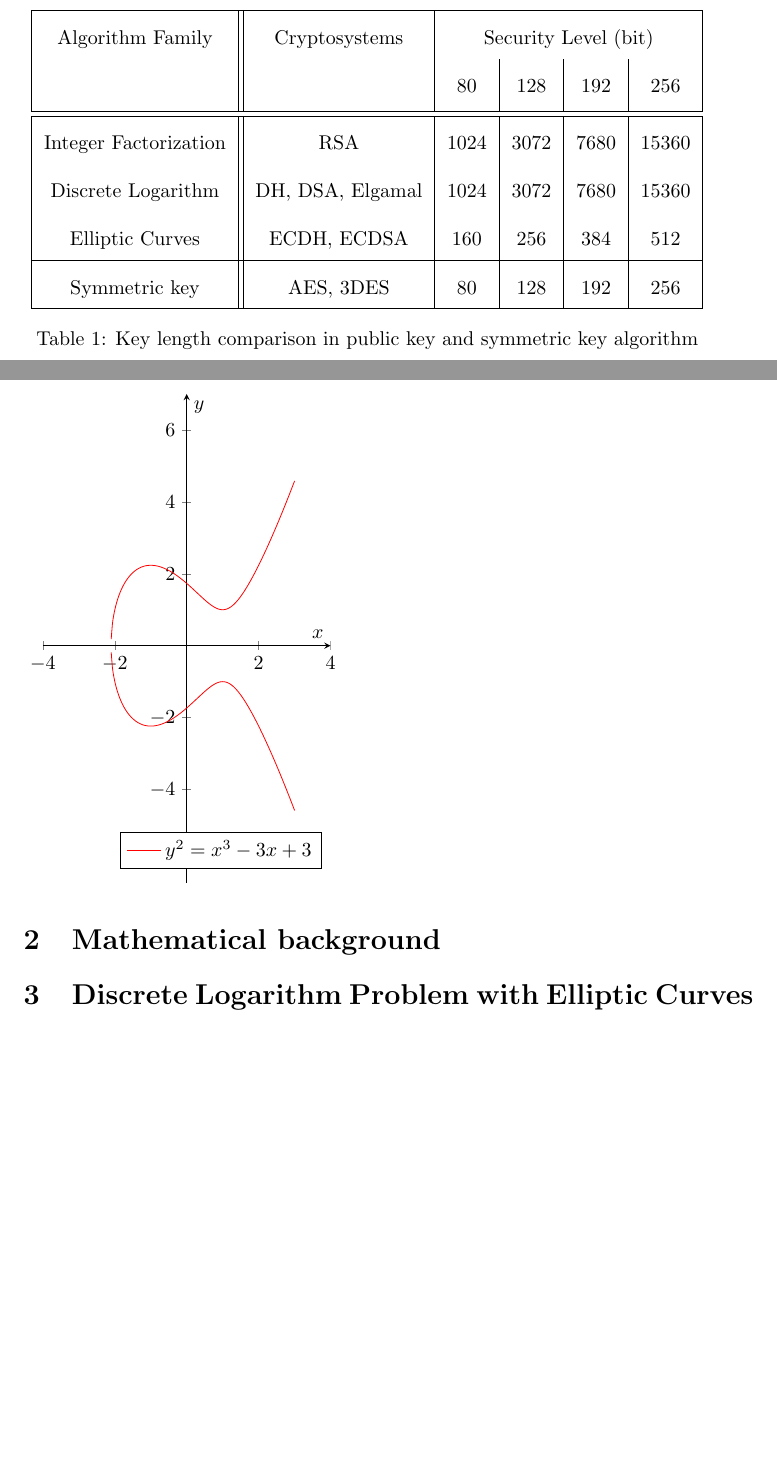
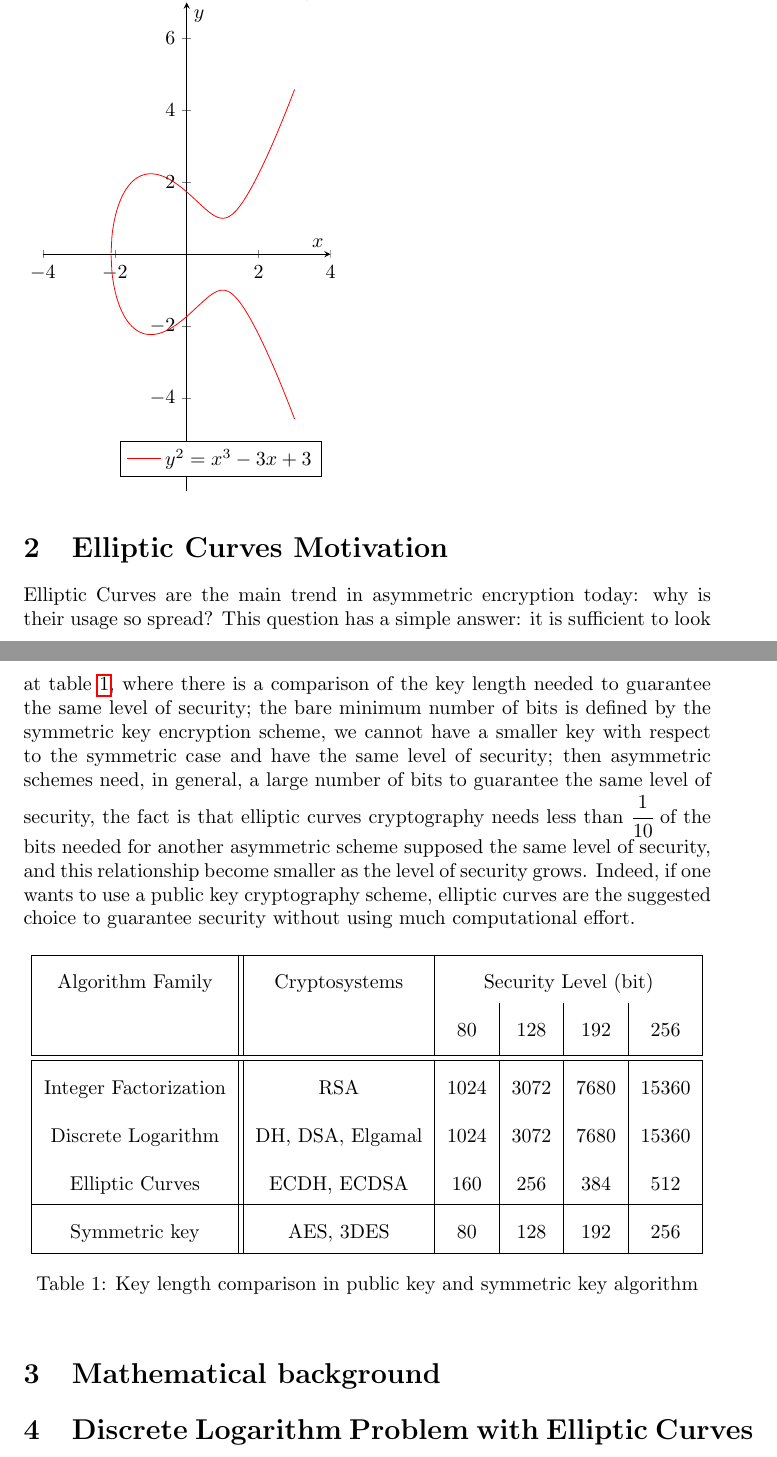
Before and after one commit to Prinzivalle/Computer_Network_Security, a LaTeX problem sheet (Homework4/Homework04_Prinzivalle.tex): two parts of pages 1 and 2 of 2 before the commit and two parts of pages 1 and 2 of 3 after it, joined at a grey line, cut so that both start at the same text, the shorter picture padded with empty space. Compiled offline with pdfLaTeX.

Commit message:
latex added elliptic curves motivation

```diff
--- a/Homework4/Homework04_Prinzivalle.tex
+++ b/Homework4/Homework04_Prinzivalle.tex
@@ -64,29 +64,6 @@
 
 This homework contains a basic introduction on Elliptic Curves (EC), the general idea on the math basis, the Discrete Logarithm Problem with EC and the practical utilize of EC in cryptography.
 
-\renewcommand{\arraystretch}{2}
-
-\begin{table}[H]
-\begin{center}
-\begin{tabular}{ |c || c | c | c | c | c | c | }
-\hline
-  Algorithm Family & Cryptosystems & \multicolumn{4}{c |}{Security Level (bit)}\\
-   & & 80 & 128 & 192 & 256\\ [0.5ex]
- \hline\hline
-   Integer Factorization & RSA & 1024 & 3072 & 7680 & 15360  \\
-
-   Discrete Logarithm & DH, DSA, Elgamal & 1024 & 3072 & 7680 & 15360  \\
-
-  Elliptic Curves & ECDH, ECDSA & 160 & 256 & 384 & 512  \\
- \hline
-   Symmetric key & AES, 3DES &  80 & 128 & 192 & 256  \\
- \hline
-\end{tabular}
-\caption{Key length comparison in public key and symmetric key algorithm}
-\label{tab:keyLen}
-\end{center}
-\end{table}
-
 \begin{tikzpicture}
 \begin{axis}[
 	xmin=-4,
@@ -97,21 +74,15 @@ This homework contains a basic introduction on Elliptic Curves (EC), the general
         ylabel={$y$},
         scale only axis,
         axis lines=middle,
-        % set the minimum value to the minimum x value
-        % which in this case is $-\sqrt[3]{7}$
-        domain=-4:3,      % <-- works for pdfLaTeX and LuaLaTeX
-	%domain=-1.91293118:3,   % <-- would also work for LuaLaTeX
-        samples=200,
+        domain=-4:3,
+        samples=300,
         smooth,
-        % to avoid that the "plot node" is clipped (partially)
-        clip=false,
         % use same unit vectors on the axis
         axis equal image=true,
         legend pos=south east,
     ]
     \addplot [red] {sqrt(x^3-3*x+3)};
     \addlegendentry{$y^2=x^3-3x+3$};
-    %node[right] {$y^2=x^3-3x+3$};
     \addplot [red] {-sqrt(x^3-3*x+3)};
 \end{axis}
 \end{tikzpicture}
@@ -120,11 +91,42 @@ This homework contains a basic introduction on Elliptic Curves (EC), the general
 %	SECTION 1
 %----------------------------------------------------------------------------------------
 
+\section{Elliptic Curves Motivation}
+
+Elliptic Curves are the main trend in asymmetric encryption today: why is their usage so spread? This question has a simple answer: it is sufficient to look at table \ref{tab:keyLen}, where there is a comparison of the key length needed to guarantee the same level of security; the bare minimum number of bits is defined by the symmetric key encryption scheme, we cannot have a smaller key with respect to the symmetric case and have the same level of security; then asymmetric schemes need, in general, a large number of bits to guarantee the same level of security, the fact is that elliptic curves cryptography needs less than $\cfrac{1}{10}$ of the bits needed for another asymmetric scheme supposed the same level of security, and this relationship become smaller as the level of security grows. Indeed, if one wants to use a public key cryptography scheme, elliptic curves are the suggested choice to guarantee security without using much computational effort.
+
+\renewcommand{\arraystretch}{2}
+
+\begin{table}[H]
+	\begin{center}
+		\begin{tabular}{ |c || c | c | c | c | c | c | }
+			\hline
+			Algorithm Family & Cryptosystems & \multicolumn{4}{c |}{Security Level (bit)}\\
+			& & 80 & 128 & 192 & 256\\ [0.5ex]
+			\hline\hline
+			Integer Factorization & RSA & 1024 & 3072 & 7680 & 15360  \\
+
+			Discrete Logarithm & DH, DSA, Elgamal & 1024 & 3072 & 7680 & 15360  \\
+
+			Elliptic Curves & ECDH, ECDSA & 160 & 256 & 384 & 512  \\
+			\hline
+			Symmetric key & AES, 3DES &  80 & 128 & 192 & 256  \\
+			\hline
+		\end{tabular}
+		\caption{Key length comparison in public key and symmetric key algorithm}
+		\label{tab:keyLen}
+	\end{center}
+\end{table}
+
+%----------------------------------------------------------------------------------------
+%	SECTION 2
+%----------------------------------------------------------------------------------------
+
 \section{Mathematical background}
 
 
 %----------------------------------------------------------------------------------------
-%	SECTION 2
+%	SECTION 3
 %----------------------------------------------------------------------------------------
 
 \section{Discrete Logarithm Problem with Elliptic Curves}
```
Also changed, not shown: Homework4/Homework04_Prinzivalle.pdf, Homework4/Homework04_Prinzivalle.tex (4 more changed lines).
